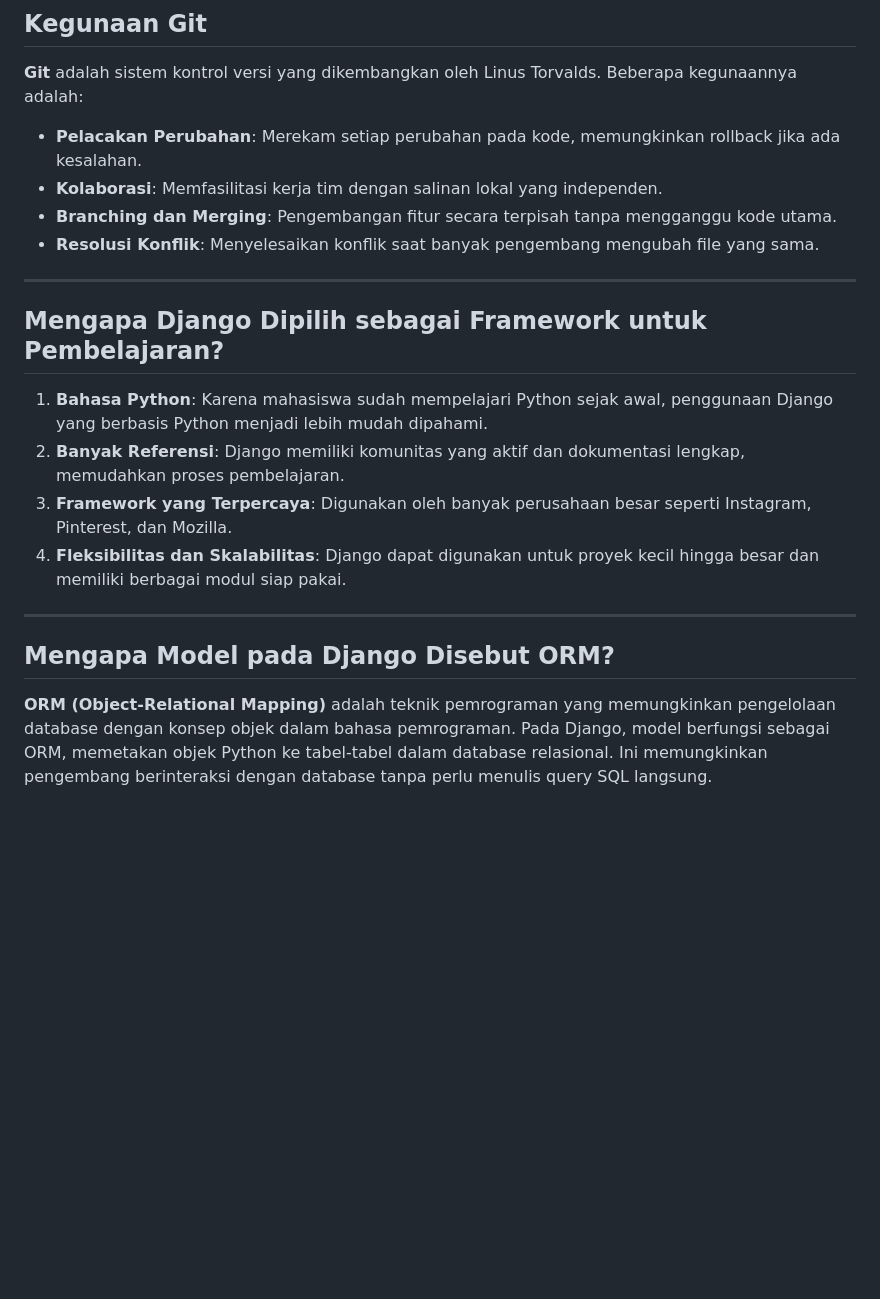
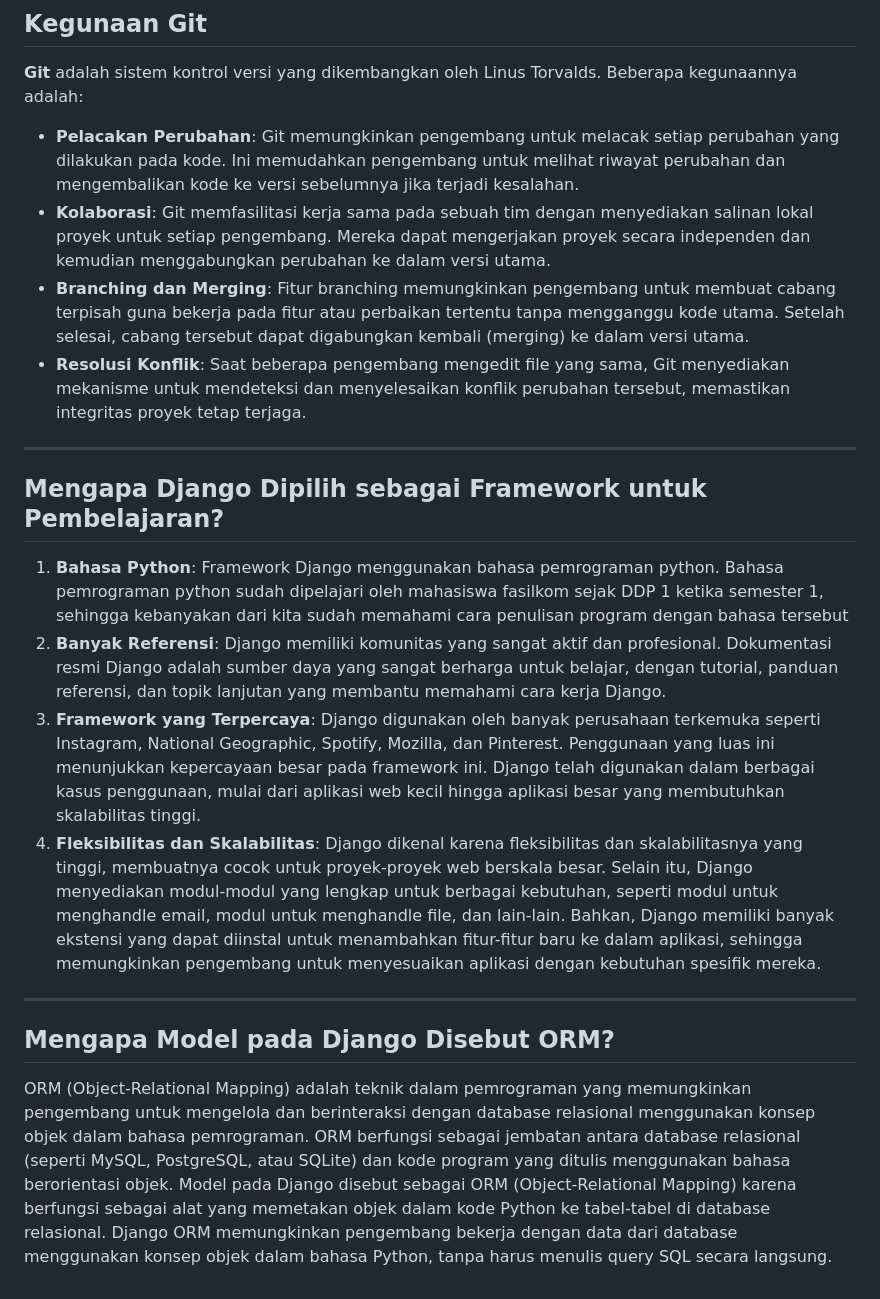
Before and after one commit to CrysandyaVic/akikasik, a Markdown page: README.md, the part around the change. Rendered like a GitHub page; blank space fills up the shorter version.

```diff
--- a/README.md
+++ b/README.md
@@ -74,22 +74,21 @@
 
 **Git** adalah sistem kontrol versi yang dikembangkan oleh Linus Torvalds. Beberapa kegunaannya adalah:
 
-- **Pelacakan Perubahan**: Merekam setiap perubahan pada kode, memungkinkan rollback jika ada kesalahan.
-- **Kolaborasi**: Memfasilitasi kerja tim dengan salinan lokal yang independen.
-- **Branching dan Merging**: Pengembangan fitur secara terpisah tanpa mengganggu kode utama.
-- **Resolusi Konflik**: Menyelesaikan konflik saat banyak pengembang mengubah file yang sama.
+- **Pelacakan Perubahan**: Git memungkinkan pengembang untuk melacak setiap perubahan yang dilakukan pada kode. Ini memudahkan pengembang untuk melihat riwayat perubahan dan mengembalikan kode ke versi sebelumnya jika terjadi kesalahan.
+- **Kolaborasi**: Git memfasilitasi kerja sama pada sebuah tim dengan menyediakan salinan lokal proyek untuk setiap pengembang. Mereka dapat mengerjakan proyek secara independen dan kemudian menggabungkan perubahan ke dalam versi utama.
+- **Branching dan Merging**: Fitur branching memungkinkan pengembang untuk membuat cabang terpisah guna bekerja pada fitur atau perbaikan tertentu tanpa mengganggu kode utama. Setelah selesai, cabang tersebut dapat digabungkan kembali (merging) ke dalam versi utama.
+- **Resolusi Konflik**: Saat beberapa pengembang mengedit file yang sama, Git menyediakan mekanisme untuk mendeteksi dan menyelesaikan konflik perubahan tersebut, memastikan integritas proyek tetap terjaga.
 
 ---
 
 ## Mengapa Django Dipilih sebagai Framework untuk Pembelajaran?
 
-1. **Bahasa Python**: Karena mahasiswa sudah mempelajari Python sejak awal, penggunaan Django yang berbasis Python menjadi lebih mudah dipahami.
-2. **Banyak Referensi**: Django memiliki komunitas yang aktif dan dokumentasi lengkap, memudahkan proses pembelajaran.
-3. **Framework yang Terpercaya**: Digunakan oleh banyak perusahaan besar seperti Instagram, Pinterest, dan Mozilla.
-4. **Fleksibilitas dan Skalabilitas**: Django dapat digunakan untuk proyek kecil hingga besar dan memiliki berbagai modul siap pakai.
-
+1. **Bahasa Python**: Framework Django menggunakan bahasa pemrograman python. Bahasa pemrograman python sudah dipelajari oleh mahasiswa fasilkom sejak DDP 1 ketika semester 1, sehingga kebanyakan dari kita sudah memahami cara penulisan program dengan bahasa tersebut
+2. **Banyak Referensi**: Django memiliki komunitas yang sangat aktif dan profesional. Dokumentasi resmi Django adalah sumber daya yang sangat berharga untuk belajar, dengan tutorial, panduan referensi, dan topik lanjutan yang membantu memahami cara kerja Django.
+3. **Framework yang Terpercaya**: Django digunakan oleh banyak perusahaan terkemuka seperti Instagram, National Geographic, Spotify, Mozilla, dan Pinterest. Penggunaan yang luas ini menunjukkan kepercayaan besar pada framework ini. Django telah digunakan dalam berbagai kasus penggunaan, mulai dari aplikasi web kecil hingga aplikasi besar yang membutuhkan skalabilitas tinggi.
+4. **Fleksibilitas dan Skalabilitas**: Django dikenal karena fleksibilitas dan skalabilitasnya yang tinggi, membuatnya cocok untuk proyek-proyek web berskala besar. Selain itu, Django menyediakan modul-modul yang lengkap untuk berbagai kebutuhan, seperti modul untuk menghandle email, modul untuk menghandle file, dan lain-lain. Bahkan, Django memiliki banyak ekstensi yang dapat diinstal untuk menambahkan fitur-fitur baru ke dalam aplikasi, sehingga memungkinkan pengembang untuk menyesuaikan aplikasi dengan kebutuhan spesifik mereka.
 ---
 
 ## Mengapa Model pada Django Disebut ORM?
 
-**ORM (Object-Relational Mapping)** adalah teknik pemrograman yang memungkinkan pengelolaan database dengan konsep objek dalam bahasa pemrograman. Pada Django, model berfungsi sebagai ORM, memetakan objek Python ke tabel-tabel dalam database relasional. Ini memungkinkan pengembang berinteraksi dengan database tanpa perlu menulis query SQL langsung.
+ORM (Object-Relational Mapping) adalah teknik dalam pemrograman yang memungkinkan pengembang untuk mengelola dan berinteraksi dengan database relasional menggunakan konsep objek dalam bahasa pemrograman. ORM berfungsi sebagai jembatan antara database relasional (seperti MySQL, PostgreSQL, atau SQLite) dan kode program yang ditulis menggunakan bahasa berorientasi objek. Model pada Django disebut sebagai ORM (Object-Relational Mapping) karena berfungsi sebagai alat yang memetakan objek dalam kode Python ke tabel-tabel di database relasional. Django ORM memungkinkan pengembang bekerja dengan data dari database menggunakan konsep objek dalam bahasa Python, tanpa harus menulis query SQL secara langsung.
```
